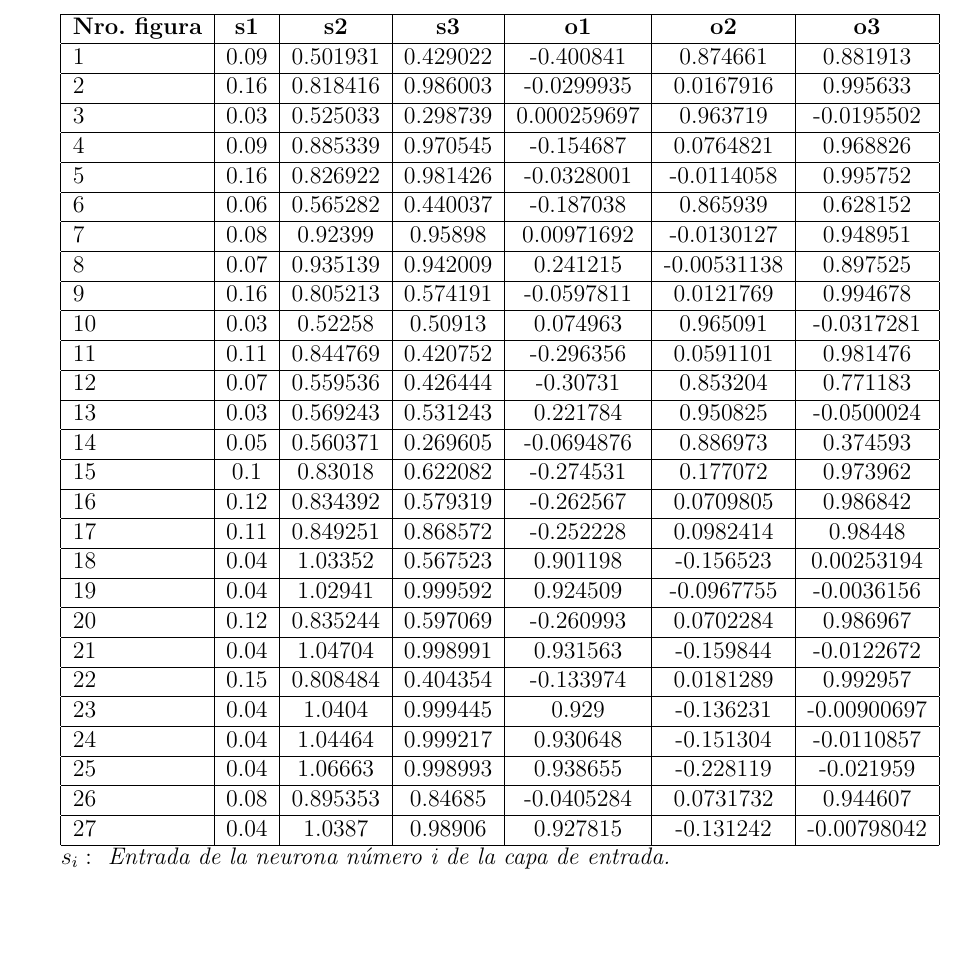
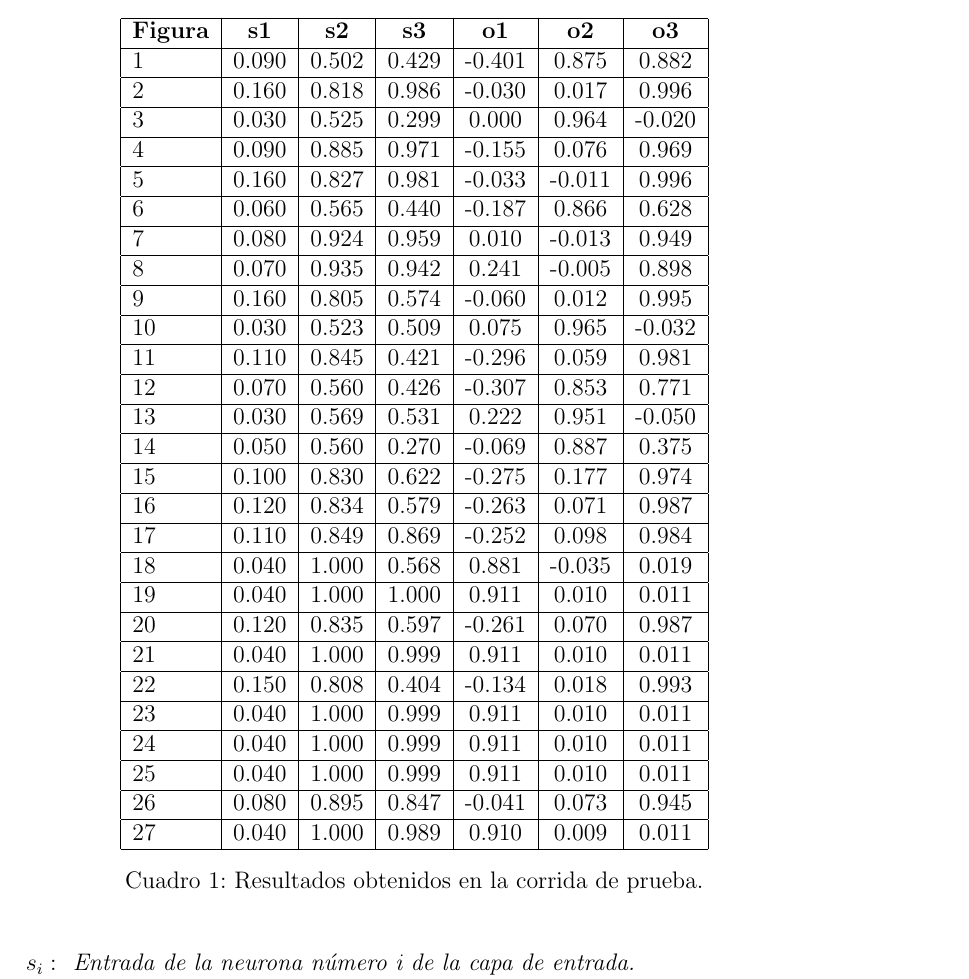
Before and after one commit to maurociancio/figurin, a LaTeX paper (tp figuras.tex): part of page 8 of 10, cut so that both start at the same text, the shorter picture padded with empty space. Compiled offline with pdfLaTeX.

Commit message:
actualizada tabla de resultados, ahora tiene un formato copado centrada la imagen de la corrida de prueba

```diff
--- a/tp figuras.tex
+++ b/tp figuras.tex
@@ -179,5 +179,6 @@ Luego del proceso de entrenamiento de la red, se gener\'o una imagen con 27 figu
 
 En la figura 2 se puede apreciar la salida de la aplicaci\'on en la cual puede verse el correcto funcionamiento de la misma en la gran mayor\'ia de los casos.
 
-               \begin{figure}[H]
+ 	           \begin{figure}[H]
+
 	                  \begin{center}
@@ -189,68 +193,70 @@ En la figura 2 se puede apreciar la salida de la aplicaci\'on en la cual puede v
 En la siguiente tabla se pueden apreciar los datos de entrada y salida de la red neuronal aplicada al caso de prueba presentado.
 
+\begin{table}[ht]
+\centering
 \begin{tabular}{|l|c|c|c|c|c|c|c|}
-
-
   \hline
-  \textbf{Nro. figura} & \textbf{s1} & \textbf{s2} & \textbf{s3} & \textbf{o1} & \textbf{o2} & \textbf{o3}\\
+  \textbf{Figura} & \textbf{s1} & \textbf{s2} & \textbf{s3} & \textbf{o1} & \textbf{o2} & \textbf{o3}\\
   \hline
-1 & 0.09 & 0.501931 & 0.429022 & -0.400841 & 0.874661 & 0.881913\\
+1 & 0.090 & 0.502 & 0.429 & -0.401 & 0.875 & 0.882\\
 \hline
-2 & 0.16 & 0.818416 & 0.986003 & -0.0299935 & 0.0167916 & 0.995633\\
+2 & 0.160 & 0.818 & 0.986 & -0.030 & 0.017 & 0.996\\
 \hline
-3 & 0.03 & 0.525033 & 0.298739 & 0.000259697 & 0.963719 & -0.0195502\\
+3 & 0.030 & 0.525 & 0.299 & 0.000 & 0.964 & -0.020\\
 \hline
-4 & 0.09 & 0.885339 & 0.970545 & -0.154687 & 0.0764821 & 0.968826\\
+4 & 0.090 & 0.885 & 0.971 & -0.155 & 0.076 & 0.969\\
 \hline
-5 & 0.16 & 0.826922 & 0.981426 & -0.0328001 & -0.0114058 & 0.995752\\
+5 & 0.160 & 0.827 & 0.981 & -0.033 & -0.011 & 0.996\\
 \hline
-6 & 0.06 & 0.565282 & 0.440037 & -0.187038 & 0.865939 & 0.628152\\
+6 & 0.060 & 0.565 & 0.440 & -0.187 & 0.866 & 0.628\\
 \hline
-7 & 0.08 & 0.92399 & 0.95898 & 0.00971692 & -0.0130127 & 0.948951\\
+7 & 0.080 & 0.924 & 0.959 & 0.010 & -0.013 & 0.949\\
 \hline
-8 & 0.07 & 0.935139 & 0.942009 & 0.241215 & -0.00531138 & 0.897525\\
+8 & 0.070 & 0.935 & 0.942 & 0.241 & -0.005 & 0.898\\
 \hline
-9 & 0.16 & 0.805213 & 0.574191 & -0.0597811 & 0.0121769 & 0.994678\\
+9 & 0.160 & 0.805 & 0.574 & -0.060 & 0.012 & 0.995\\
 \hline
-10 & 0.03 & 0.52258 & 0.50913 & 0.074963 & 0.965091 & -0.0317281\\
+10 & 0.030 & 0.523 & 0.509 & 0.075 & 0.965 & -0.032\\
 \hline
-11 & 0.11 & 0.844769 & 0.420752 & -0.296356 & 0.0591101 & 0.981476\\
+11 & 0.110 & 0.845 & 0.421 & -0.296 & 0.059 & 0.981\\
 \hline
-12 & 0.07 & 0.559536 & 0.426444 & -0.30731 & 0.853204 & 0.771183\\
+12 & 0.070 & 0.560 & 0.426 & -0.307 & 0.853 & 0.771\\
 \hline
-13 & 0.03 & 0.569243 & 0.531243 & 0.221784 & 0.950825 & -0.0500024\\
+13 & 0.030 & 0.569 & 0.531 & 0.222 & 0.951 & -0.050\\
 \hline
-14 & 0.05 & 0.560371 & 0.269605 & -0.0694876 & 0.886973 & 0.374593\\
+14 & 0.050 & 0.560 & 0.270 & -0.069 & 0.887 & 0.375\\
 \hline
-15 & 0.1 & 0.83018 & 0.622082 & -0.274531 & 0.177072 & 0.973962\\
+15 & 0.100 & 0.830 & 0.622 & -0.275 & 0.177 & 0.974\\
 \hline
-16 & 0.12 & 0.834392 & 0.579319 & -0.262567 & 0.0709805 & 0.986842\\
+16 & 0.120 & 0.834 & 0.579 & -0.263 & 0.071 & 0.987\\
 \hline
-17 & 0.11 & 0.849251 & 0.868572 & -0.252228 & 0.0982414 & 0.98448\\
+17 & 0.110 & 0.849 & 0.869 & -0.252 & 0.098 & 0.984\\
 \hline
-18 & 0.04 & 1.03352 & 0.567523 & 0.901198 & -0.156523 & 0.00253194\\
+18 & 0.040 & 1.000 & 0.568 & 0.881 & -0.035 & 0.019\\
 \hline
-19 & 0.04 & 1.02941 & 0.999592 & 0.924509 & -0.0967755 & -0.0036156\\
+19 & 0.040 & 1.000 & 1.000 & 0.911 & 0.010 & 0.011\\
 \hline
-20 & 0.12 & 0.835244 & 0.597069 & -0.260993 & 0.0702284 & 0.986967\\
+20 & 0.120 & 0.835 & 0.597 & -0.261 & 0.070 & 0.987\\
 \hline
-21 & 0.04 & 1.04704 & 0.998991 & 0.931563 & -0.159844 & -0.0122672\\
+21 & 0.040 & 1.000 & 0.999 & 0.911 & 0.010 & 0.011\\
 \hline
-22 & 0.15 & 0.808484 & 0.404354 & -0.133974 & 0.0181289 & 0.992957\\
+22 & 0.150 & 0.808 & 0.404 & -0.134 & 0.018 & 0.993\\
 \hline
-23 & 0.04 & 1.0404 & 0.999445 & 0.929 & -0.136231 & -0.00900697\\
+23 & 0.040 & 1.000 & 0.999 & 0.911 & 0.010 & 0.011\\
 \hline
-24 & 0.04 & 1.04464 & 0.999217 & 0.930648 & -0.151304 & -0.0110857\\
+24 & 0.040 & 1.000 & 0.999 & 0.911 & 0.010 & 0.011\\
 \hline
-25 & 0.04 & 1.06663 & 0.998993 & 0.938655 & -0.228119 & -0.021959\\
+25 & 0.040 & 1.000 & 0.999 & 0.911 & 0.010 & 0.011\\
 \hline
-26 & 0.08 & 0.895353 & 0.84685 & -0.0405284 & 0.0731732 & 0.944607\\
+26 & 0.080 & 0.895 & 0.847 & -0.041 & 0.073 & 0.945\\
 \hline
-27 & 0.04 & 1.0387 & 0.98906 & 0.927815 & -0.131242 & -0.00798042\\
+27 & 0.040 & 1.000 & 0.989 & 0.910 & 0.009 & 0.011\\
 \hline
 \end{tabular}
+\caption{Resultados obtenidos en la corrida de prueba.}
+\end{table}
 
-
+\begin{flushleft}
   $ s_{i}:  $	 \textit{ Entrada de la neurona n\'umero i de la capa de entrada.}\\
   $ o_{i}:  $	 \textit{ Salida de la neurona n\'umero i de la capa de salida. }\\
   $ o_{1}:  $	 \textit{ Corresponde a un cuadrado.}\\
```
Also changed, not shown: tp figuras.tex (5 more changed lines).
